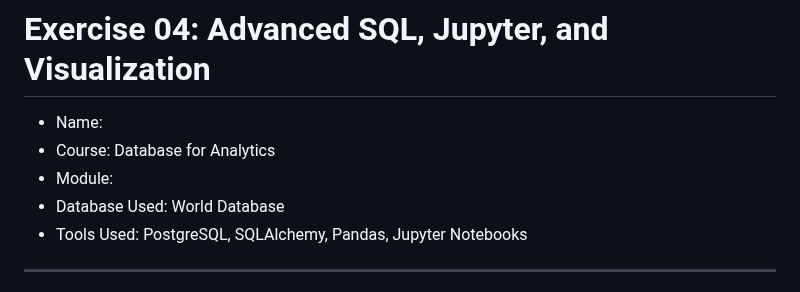
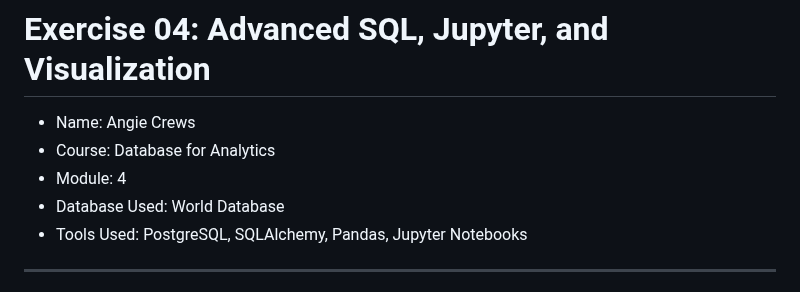
Before and after one commit to Angie-Crews/databases-for-analytics, a Markdown page: exercises/exercise04.md, the part around one of its changes. Drawn GitHub-style.

```diff
--- a/exercises/exercise04.md
+++ b/exercises/exercise04.md
@@ -1,8 +1,8 @@
 # Exercise 04: Advanced SQL, Jupyter, and Visualization
 
-- Name:
+- Name: Angie Crews
 - Course: Database for Analytics
-- Module:
+- Module: 4
 - Database Used: World Database
 - Tools Used: PostgreSQL, SQLAlchemy, Pandas, Jupyter Notebooks
 
```
Also changed, not shown: other parts of exercises/exercise04.md (+50 -6 lines), exercises/screenshots/exercise_04/q1_official_language_counts.png (added), exercises/screenshots/exercise_04/q2_jupyter_query_results.png (added), exercises/screenshots/exercise_04/q3_countries_graph.png (added), 3 other files.
